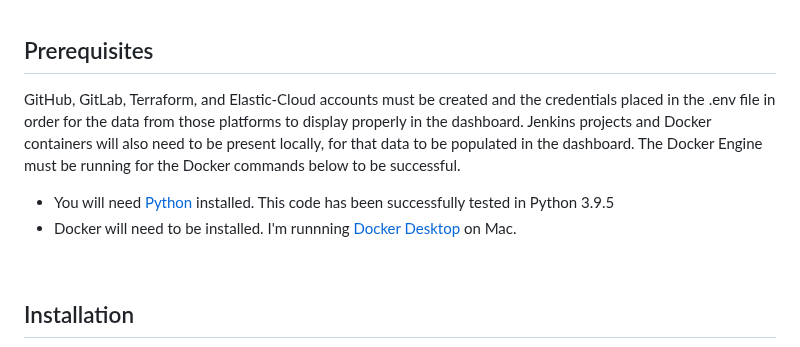
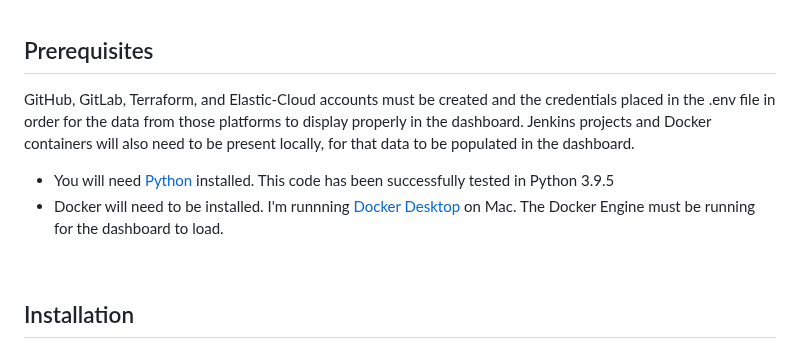
Before and after one commit to xanderstevenson/diy-devops-dashboard, a Markdown page: README.md, the part around the change. Drawn GitHub-style.

```diff
--- a/README.md
+++ b/README.md
@@ -16,10 +16,10 @@ _This project runs as a Flask app. The original project, [diy-devops-dashboard-i
 
 ## Prerequisites
 
-GitHub, GitLab, Terraform, and Elastic-Cloud accounts must be created and the credentials placed in the .env file in order for the data from those platforms to display properly in the dashboard. Jenkins projects and Docker containers will also need to be present locally, for that data to be populated in the dashboard. The Docker Engine must be running for the Docker commands below to be successful.
+GitHub, GitLab, Terraform, and Elastic-Cloud accounts must be created and the credentials placed in the .env file in order for the data from those platforms to display properly in the dashboard. Jenkins projects and Docker containers will also need to be present locally, for that data to be populated in the dashboard.
 
 - You will need [Python](https://www.python.org/downloads/) installed. This code has been successfully tested in Python 3.9.5
-- Docker will need to be installed. I'm runnning [Docker Desktop](https://www.docker.com/products/docker-desktop/) on Mac.
+- Docker will need to be installed. I'm runnning [Docker Desktop](https://www.docker.com/products/docker-desktop/) on Mac. The Docker Engine must be running for the dashboard to load.
 
 <br>
 
```
